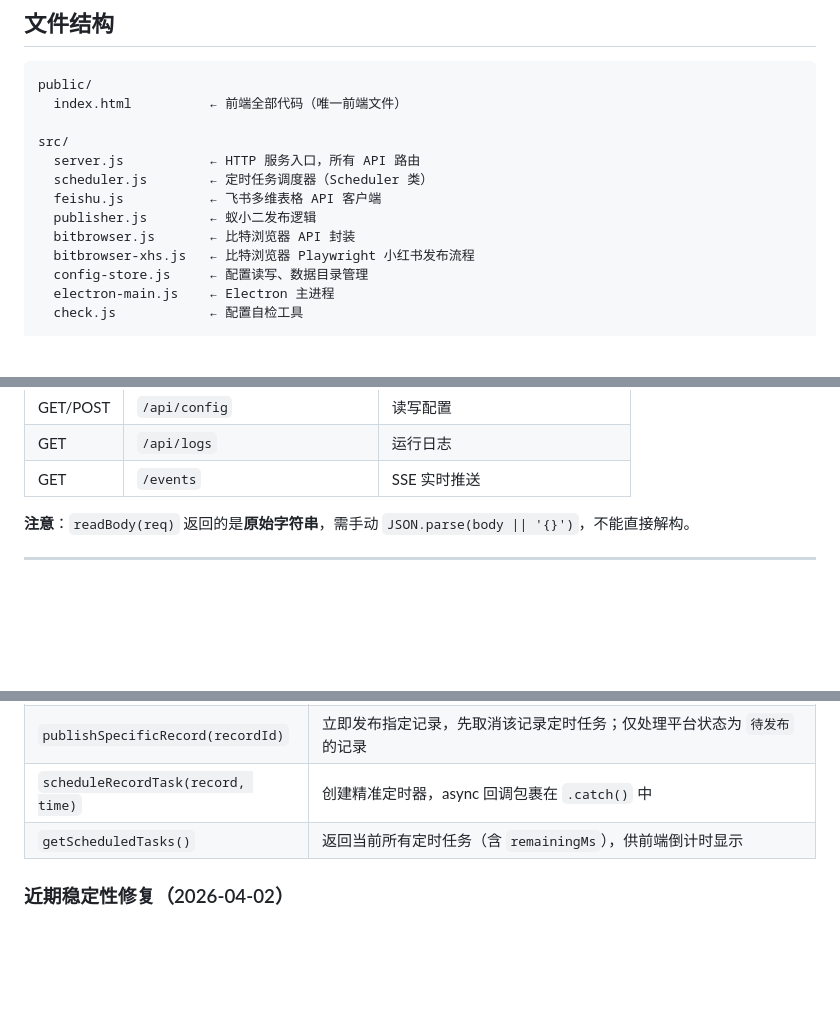
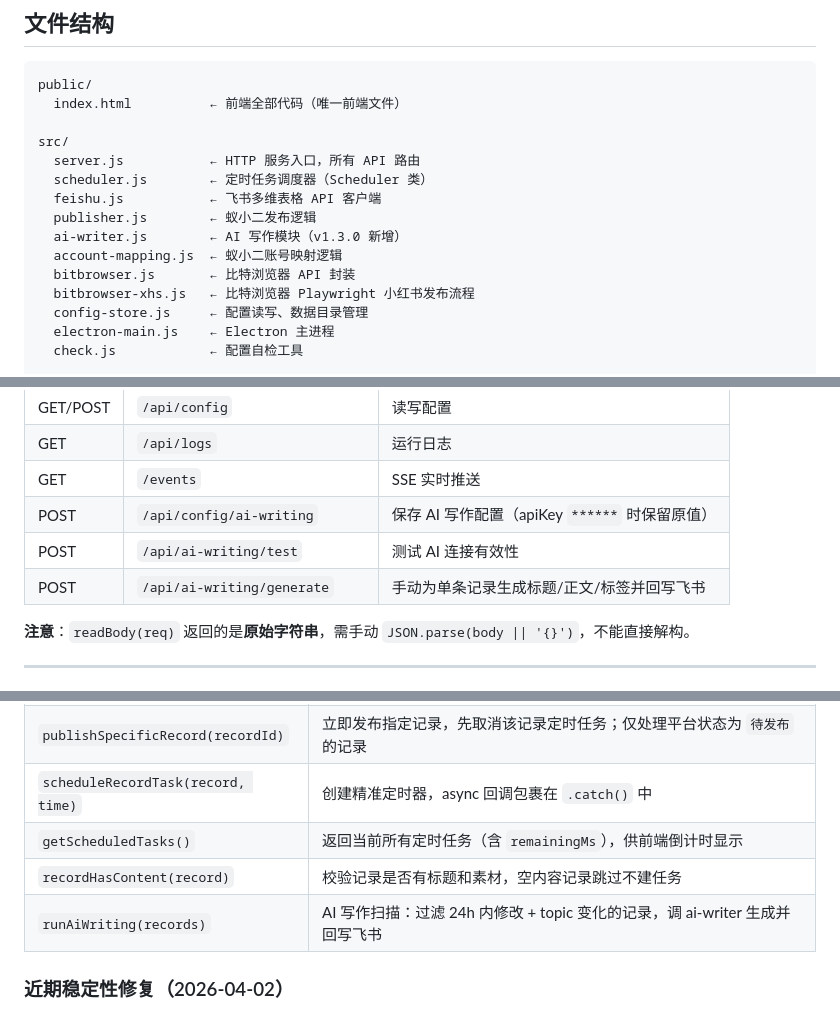
Before and after one commit to xiwenran/bjfb, a Markdown page: CLAUDE.md, 3 parts joined by grey strips. Drawn GitHub-style; blank space fills up the shorter version.

```diff
--- a/CLAUDE.md
+++ b/CLAUDE.md
@@ -38,6 +38,8 @@ src/
   scheduler.js        ← 定时任务调度器（Scheduler 类）
   feishu.js           ← 飞书多维表格 API 客户端
   publisher.js        ← 蚁小二发布逻辑
+  ai-writer.js        ← AI 写作模块（v1.3.0 新增）
+  account-mapping.js  ← 蚁小二账号映射逻辑
   bitbrowser.js       ← 比特浏览器 API 封装
   bitbrowser-xhs.js   ← 比特浏览器 Playwright 小红书发布流程
   config-store.js     ← 配置读写、数据目录管理
@@ -180,6 +182,9 @@ let scheduledTasks = new Map();        // 前端定时任务（key: recordId:ts
 | GET/POST | `/api/config` | 读写配置 |
 | GET | `/api/logs` | 运行日志 |
 | GET | `/events` | SSE 实时推送 |
+| POST | `/api/config/ai-writing` | 保存 AI 写作配置（apiKey `******` 时保留原值） |
+| POST | `/api/ai-writing/test` | 测试 AI 连接有效性 |
+| POST | `/api/ai-writing/generate` | 手动为单条记录生成标题/正文/标签并回写飞书 |
 
 **注意**：`readBody(req)` 返回的是**原始字符串**，需手动 `JSON.parse(body || '{}')`，不能直接解构。
 
@@ -208,6 +213,8 @@ this.logs = [];                  // 最多 200 条
 | `publishSpecificRecord(recordId)` | 立即发布指定记录，先取消该记录定时任务；仅处理平台状态为 `待发布` 的记录 |
 | `scheduleRecordTask(record, time)` | 创建精准定时器，async 回调包裹在 `.catch()` 中 |
 | `getScheduledTasks()` | 返回当前所有定时任务（含 `remainingMs`），供前端倒计时显示 |
+| `recordHasContent(record)` | 校验记录是否有标题和素材，空内容记录跳过不建任务 |
+| `runAiWriting(records)` | AI 写作扫描：过滤 24h 内修改 + topic 变化的记录，调 ai-writer 生成并回写飞书 |
 
 ### 近期稳定性修复（2026-04-02）
 
```
Also changed, not shown: other parts of CLAUDE.md (+53 -0 lines).
